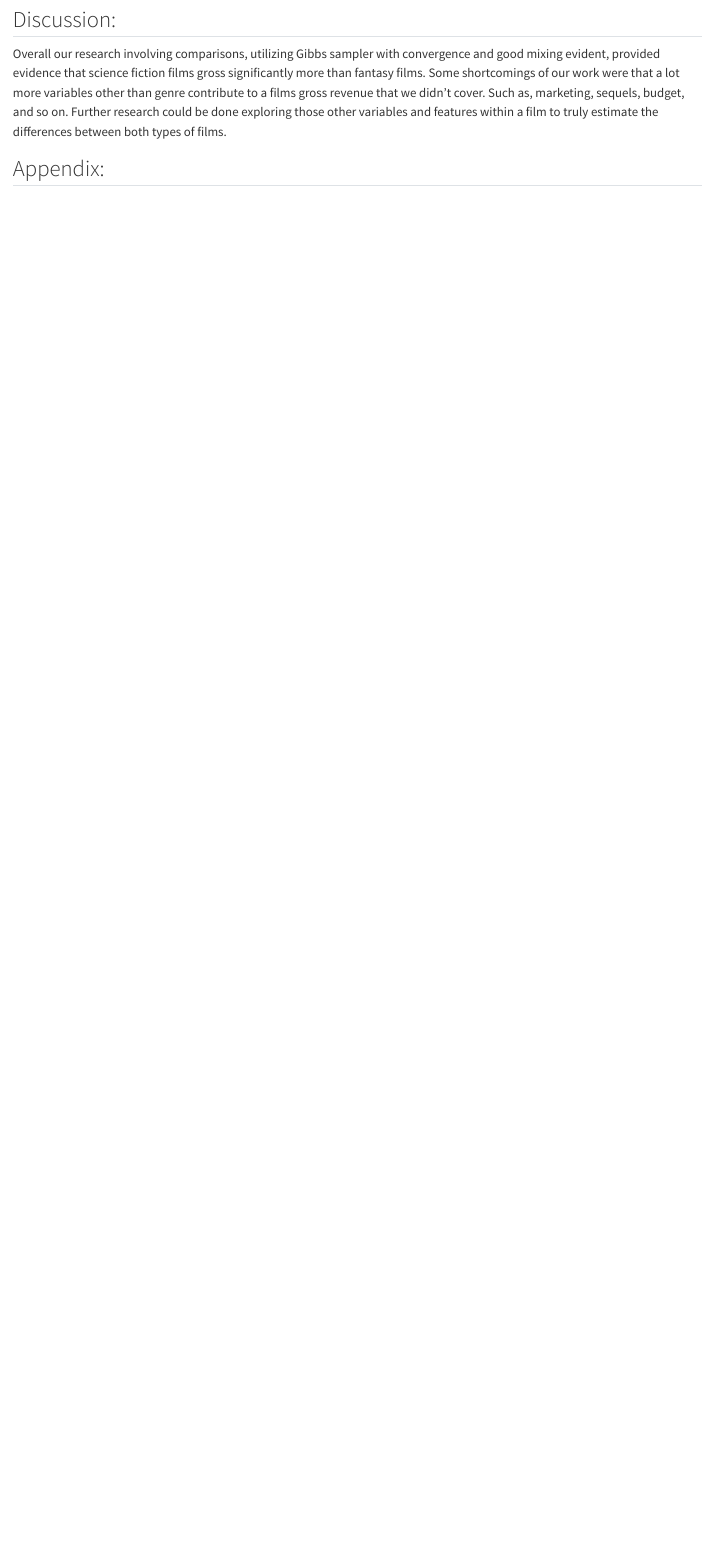
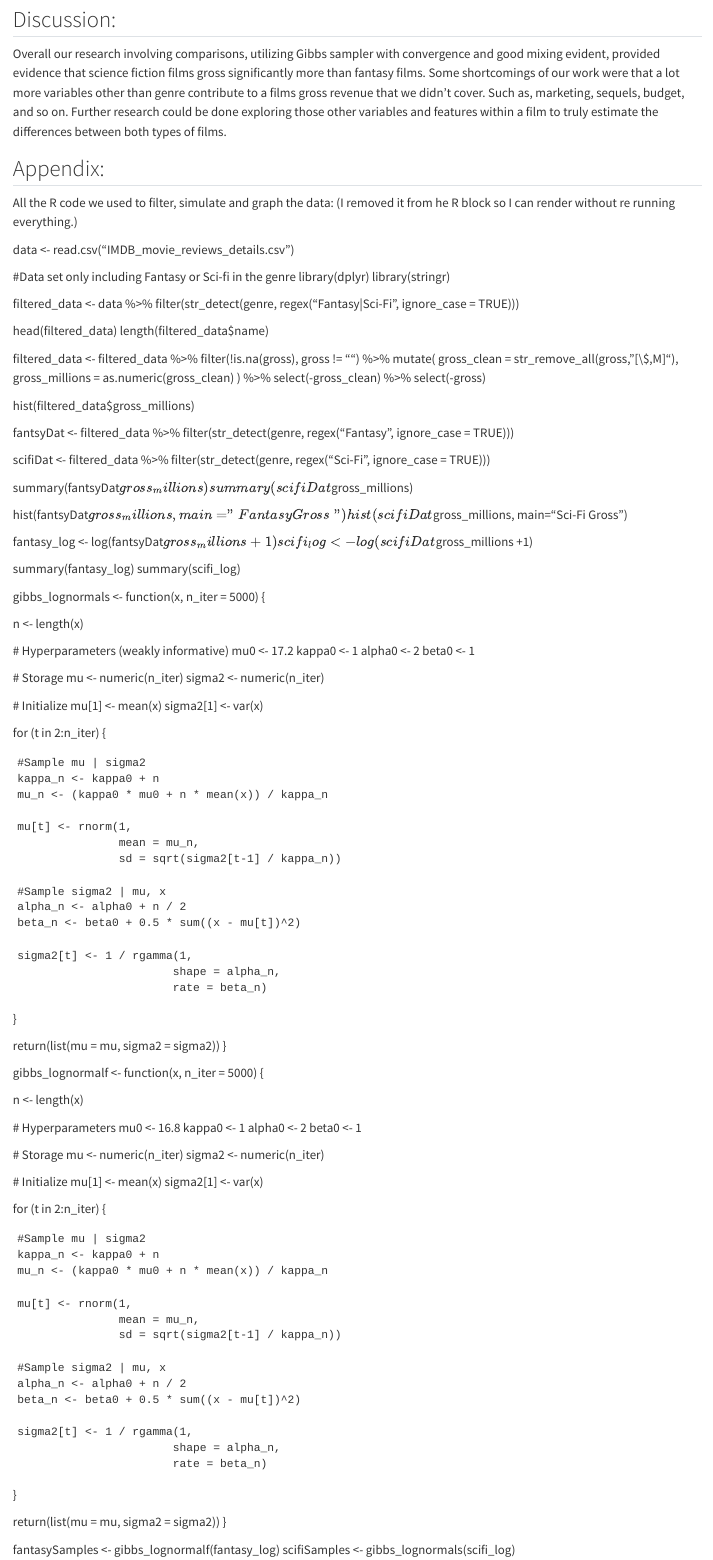
Before and after one commit to gunnargriffith/MovieGrossingAnalysisRepo, a Quarto document (Write up for Stat 251 Project.qmd): the page in a window 1100 px wide, from 2920 px down. Rendered offline with R 4.5, knitr and Pandoc in place of Quarto, with nearby package versions.

Commit message:
Appendix

```diff
--- a/Write up for Stat 251 Project.qmd
+++ b/Write up for Stat 251 Project.qmd
@@ -113,3 +113,131 @@
 Overall our research involving comparisons, utilizing Gibbs sampler with convergence and good mixing evident, provided evidence that science fiction films gross significantly more than fantasy films. Some shortcomings of our work were that a lot more variables other than genre contribute to a films gross revenue that we didn't cover. Such as, marketing, sequels, budget, and so on. Further research could be done exploring those other variables and features within a film to truly estimate the differences between both types of films.
 
 ## Appendix:
+
+All the R code we used to filter, simulate and graph the data:
+(I removed it from he R block so I can render without re running everything.)
+
+data <- read.csv("IMDB_movie_reviews_details.csv")
+
+#Data set only including Fantasy or Sci-fi in the genre
+library(dplyr)
+library(stringr)
+
+filtered_data <- data %>%
+  filter(str_detect(genre, regex("Fantasy|Sci-Fi", ignore_case = TRUE)))
+
+head(filtered_data)
+length(filtered_data$name)
+
+filtered_data <- filtered_data %>%
+  filter(!is.na(gross), gross != "") %>%
+  mutate(
+    gross_clean = str_remove_all(gross, "[\\$,M]"),
+    gross_millions = as.numeric(gross_clean)
+  ) %>%
+  select(-gross_clean) %>%
+  select(-gross)
+
+hist(filtered_data$gross_millions)
+
+fantsyDat <- filtered_data %>%
+  filter(str_detect(genre, regex("Fantasy", ignore_case = TRUE)))
+
+scifiDat <- filtered_data %>%
+  filter(str_detect(genre, regex("Sci-Fi", ignore_case = TRUE)))
+
+summary(fantsyDat$gross_millions)
+summary(scifiDat$gross_millions)
+
+hist(fantsyDat$gross_millions, main="Fantasy Gross")
+hist(scifiDat$gross_millions, main="Sci-Fi Gross")
+
+fantasy_log <- log(fantsyDat$gross_millions +1)
+scifi_log <- log(scifiDat$gross_millions +1)
+
+summary(fantasy_log)
+summary(scifi_log)
+
+
+gibbs_lognormals <- function(x, n_iter = 5000) {
+
+  n <- length(x)
+
+  # Hyperparameters (weakly informative)
+  mu0 <- 17.2
+  kappa0 <- 1
+  alpha0 <- 2
+  beta0 <- 1
+
+  # Storage
+  mu <- numeric(n_iter)
+  sigma2 <- numeric(n_iter)
+
+  # Initialize
+  mu[1] <- mean(x)
+  sigma2[1] <- var(x)
+
+  for (t in 2:n_iter) {
+
+    #Sample mu | sigma2
+    kappa_n <- kappa0 + n
+    mu_n <- (kappa0 * mu0 + n * mean(x)) / kappa_n
+
+    mu[t] <- rnorm(1,
+                   mean = mu_n,
+                   sd = sqrt(sigma2[t-1] / kappa_n))
+
+    #Sample sigma2 | mu, x
+    alpha_n <- alpha0 + n / 2
+    beta_n <- beta0 + 0.5 * sum((x - mu[t])^2)
+
+    sigma2[t] <- 1 / rgamma(1,
+                           shape = alpha_n,
+                           rate = beta_n)
+  }
+
+  return(list(mu = mu, sigma2 = sigma2))
+}
+
+gibbs_lognormalf <- function(x, n_iter = 5000) {
+
+  n <- length(x)
+
+  # Hyperparameters
+  mu0 <- 16.8
+  kappa0 <- 1
+  alpha0 <- 2
+  beta0 <- 1
+
+  # Storage
+  mu <- numeric(n_iter)
+  sigma2 <- numeric(n_iter)
+
+  # Initialize
+  mu[1] <- mean(x)
+  sigma2[1] <- var(x)
+
+  for (t in 2:n_iter) {
+
+    #Sample mu | sigma2
+    kappa_n <- kappa0 + n
+    mu_n <- (kappa0 * mu0 + n * mean(x)) / kappa_n
+
+    mu[t] <- rnorm(1,
+                   mean = mu_n,
+                   sd = sqrt(sigma2[t-1] / kappa_n))
+
+    #Sample sigma2 | mu, x
+    alpha_n <- alpha0 + n / 2
+    beta_n <- beta0 + 0.5 * sum((x - mu[t])^2)
+
+    sigma2[t] <- 1 / rgamma(1,
+                           shape = alpha_n,
+                           rate = beta_n)
+  }
+
+  return(list(mu = mu, sigma2 = sigma2))
+}
+
+fantasySamples <- gibbs_lognormalf(fantasy_log)
+scifiSamples <- gibbs_lognormals(scifi_log)
```
Also changed, not shown: graphs.qmd (+3 -8 lines), Write up for Stat 251 Project.qmd (36 more changed lines).
